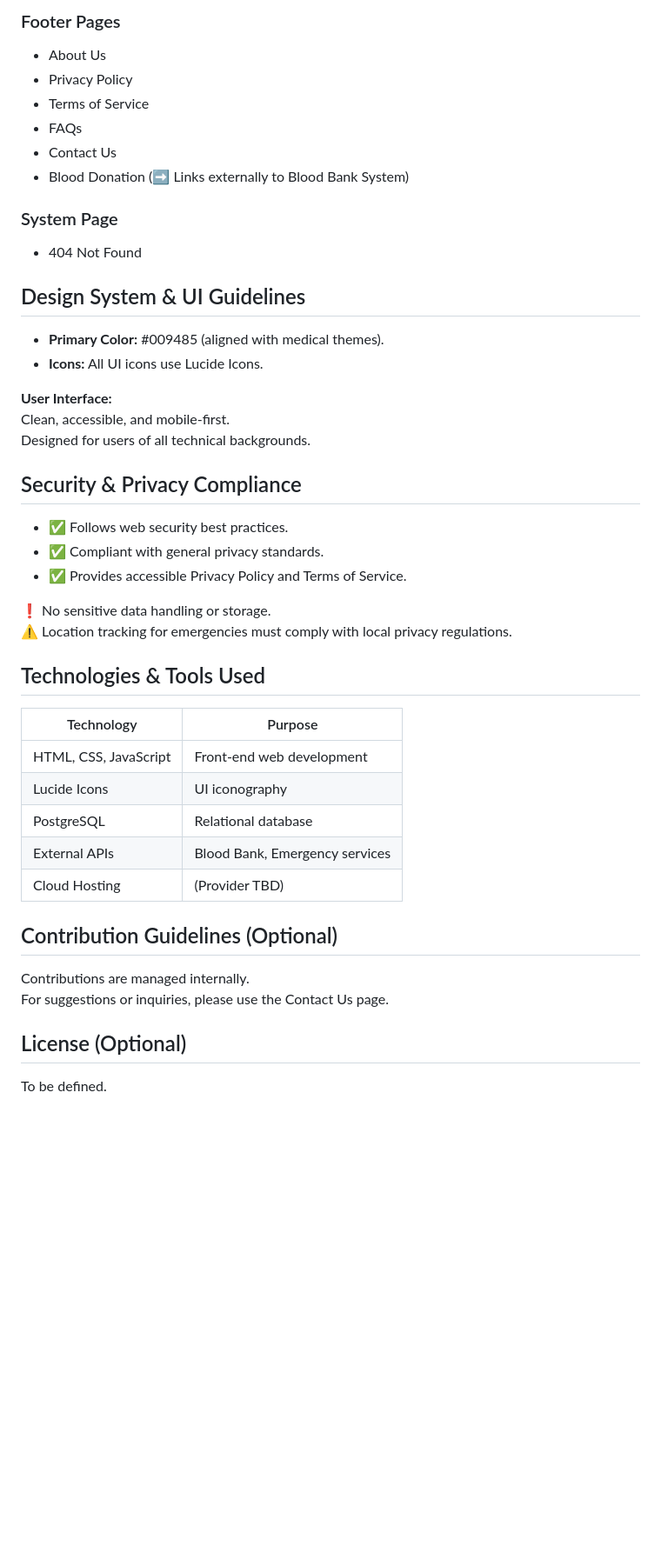
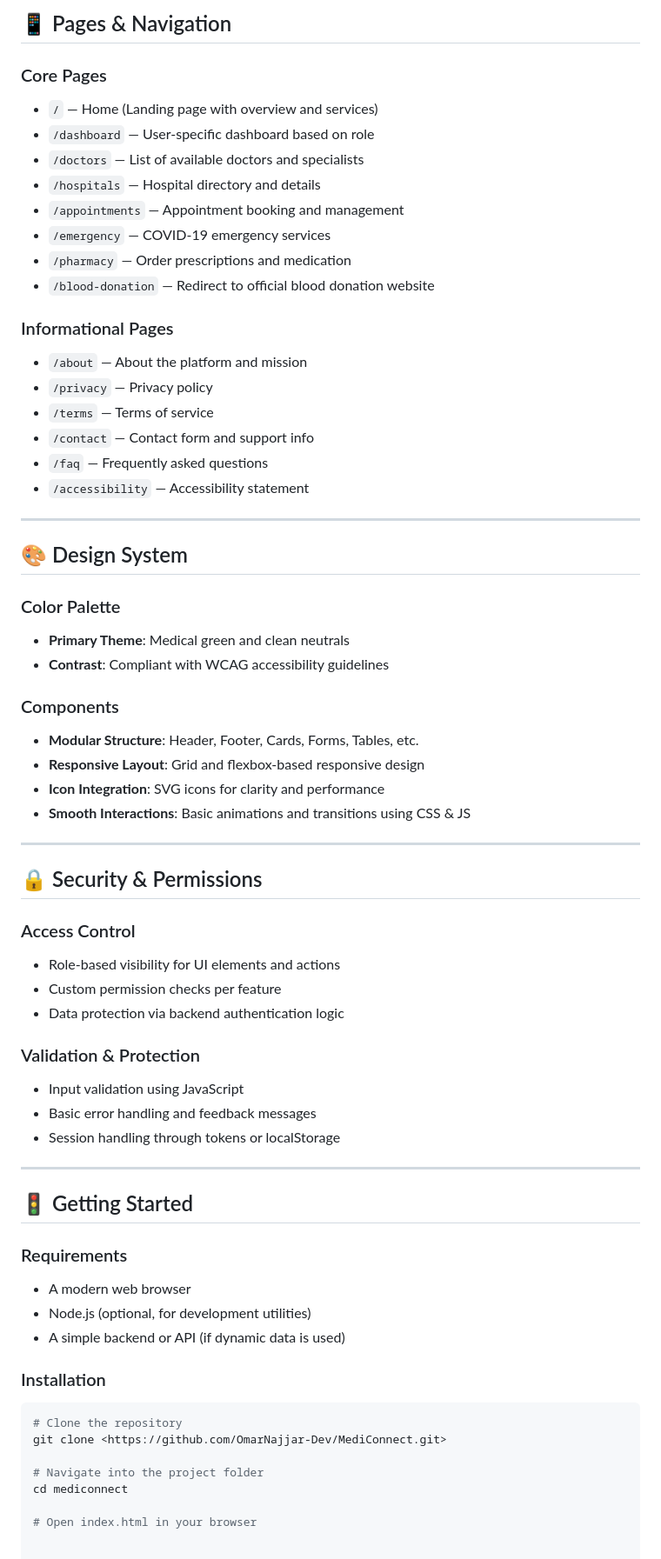
Before and after one commit to OmarNajjar-Dev/MediConnect, a Markdown page: README.md, the part around the change printed below. Shown: that part at 87% size. Rendered like a GitHub page; blank space fills up the shorter version.

````diff
--- a/README.md
+++ b/README.md
@@ -61,44 +59,68 @@ MediConnect follows a service-oriented modular architecture, ensuring scalabilit
 
-### Footer Pages
-- About Us
-- Privacy Policy
-- Terms of Service
-- FAQs
-- Contact Us
-- Blood Donation (➡️ Links externally to Blood Bank System)
+## 📱 Pages & Navigation
 
-### System Page
-- 404 Not Found
+### Core Pages
+- `/` — Home (Landing page with overview and services)
+- `/dashboard` — User-specific dashboard based on role
+- `/doctors` — List of available doctors and specialists
+- `/hospitals` — Hospital directory and details
+- `/appointments` — Appointment booking and management
+- `/emergency` — COVID-19 emergency services
+- `/pharmacy` — Order prescriptions and medication
+- `/blood-donation` — Redirect to official blood donation website
 
-## Design System & UI Guidelines
-- **Primary Color:** #009485 (aligned with medical themes).
-- **Icons:** All UI icons use Lucide Icons.
+### Informational Pages
+- `/about` — About the platform and mission
+- `/privacy` — Privacy policy
+- `/terms` — Terms of service
+- `/contact` — Contact form and support info
+- `/faq` — Frequently asked questions
+- `/accessibility` — Accessibility statement
 
-**User Interface:**
-Clean, accessible, and mobile-first.
-Designed for users of all technical backgrounds.
+---
 
-## Security & Privacy Compliance
-- ✅ Follows web security best practices.
-- ✅ Compliant with general privacy standards.
-- ✅ Provides accessible Privacy Policy and Terms of Service.
+## 🎨 Design System
 
-❗ No sensitive data handling or storage.
-⚠️ Location tracking for emergencies must comply with local privacy regulations.
+### Color Palette
+- **Primary Theme**: Medical green and clean neutrals
+- **Contrast**: Compliant with WCAG accessibility guidelines
 
-## Technologies & Tools Used
+### Components
+- **Modular Structure**: Header, Footer, Cards, Forms, Tables, etc.
+- **Responsive Layout**: Grid and flexbox-based responsive design
+- **Icon Integration**: SVG icons for clarity and performance
+- **Smooth Interactions**: Basic animations and transitions using CSS & JS
 
-| Technology         | Purpose                        |
-|--------------------|--------------------------------|
-| HTML, CSS, JavaScript | Front-end web development     |
-| Lucide Icons       | UI iconography                |
-| PostgreSQL         | Relational database            |
-| External APIs      | Blood Bank, Emergency services |
-| Cloud Hosting      | (Provider TBD)                 |
+---
 
-## Contribution Guidelines (Optional)
-Contributions are managed internally.
-For suggestions or inquiries, please use the Contact Us page.
+## 🔒 Security & Permissions
 
-## License (Optional)
-To be defined.
+### Access Control
+- Role-based visibility for UI elements and actions
+- Custom permission checks per feature
+- Data protection via backend authentication logic
+
+### Validation & Protection
+- Input validation using JavaScript
+- Basic error handling and feedback messages
+- Session handling through tokens or localStorage
+
+---
+
+## 🚦 Getting Started
+
+### Requirements
+- A modern web browser
+- Node.js (optional, for development utilities)
+- A simple backend or API (if dynamic data is used)
+
+### Installation
+
+```sh
+# Clone the repository
+git clone <https://github.com/OmarNajjar-Dev/MediConnect.git>
+
+# Navigate into the project folder
+cd mediconnect
+
+# Open index.html in your browser
````
Also changed, not shown: other parts of README.md (+42 -44 lines).
